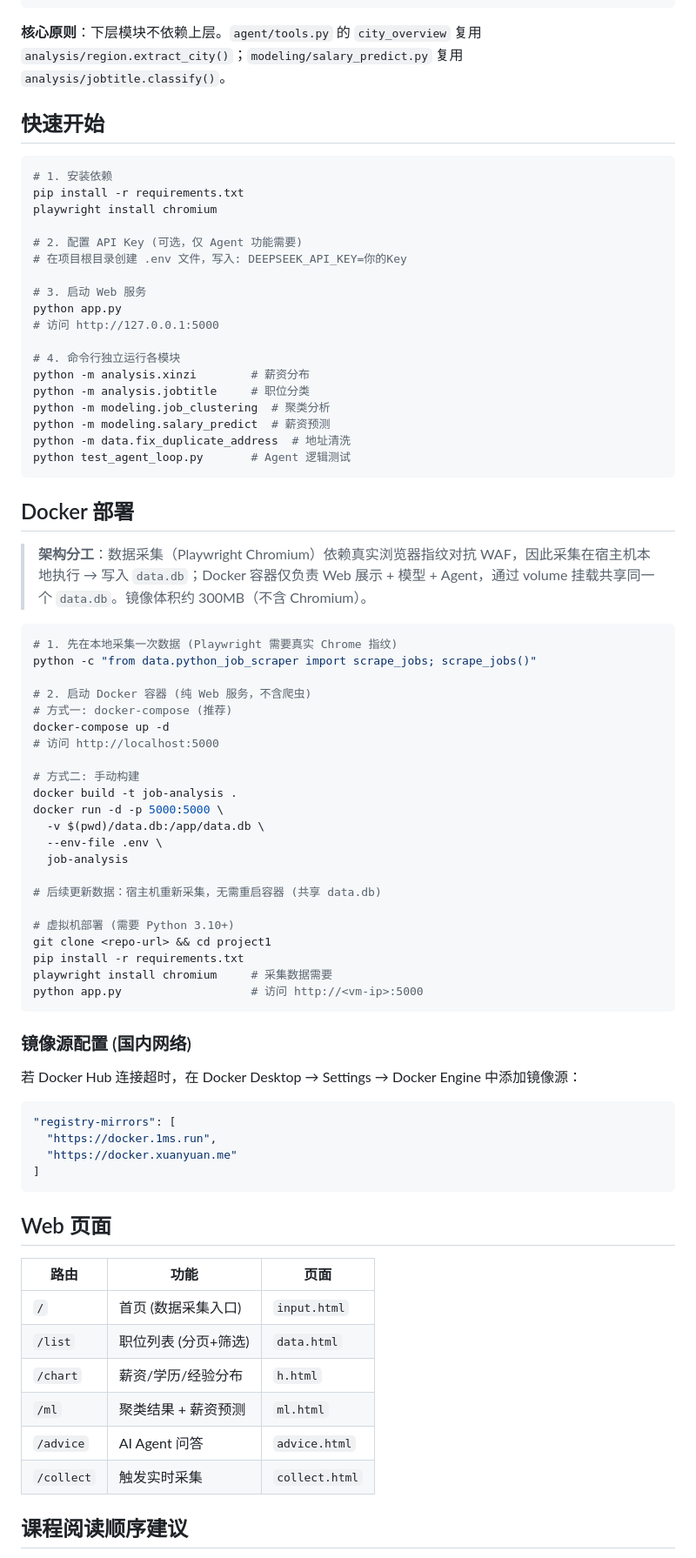
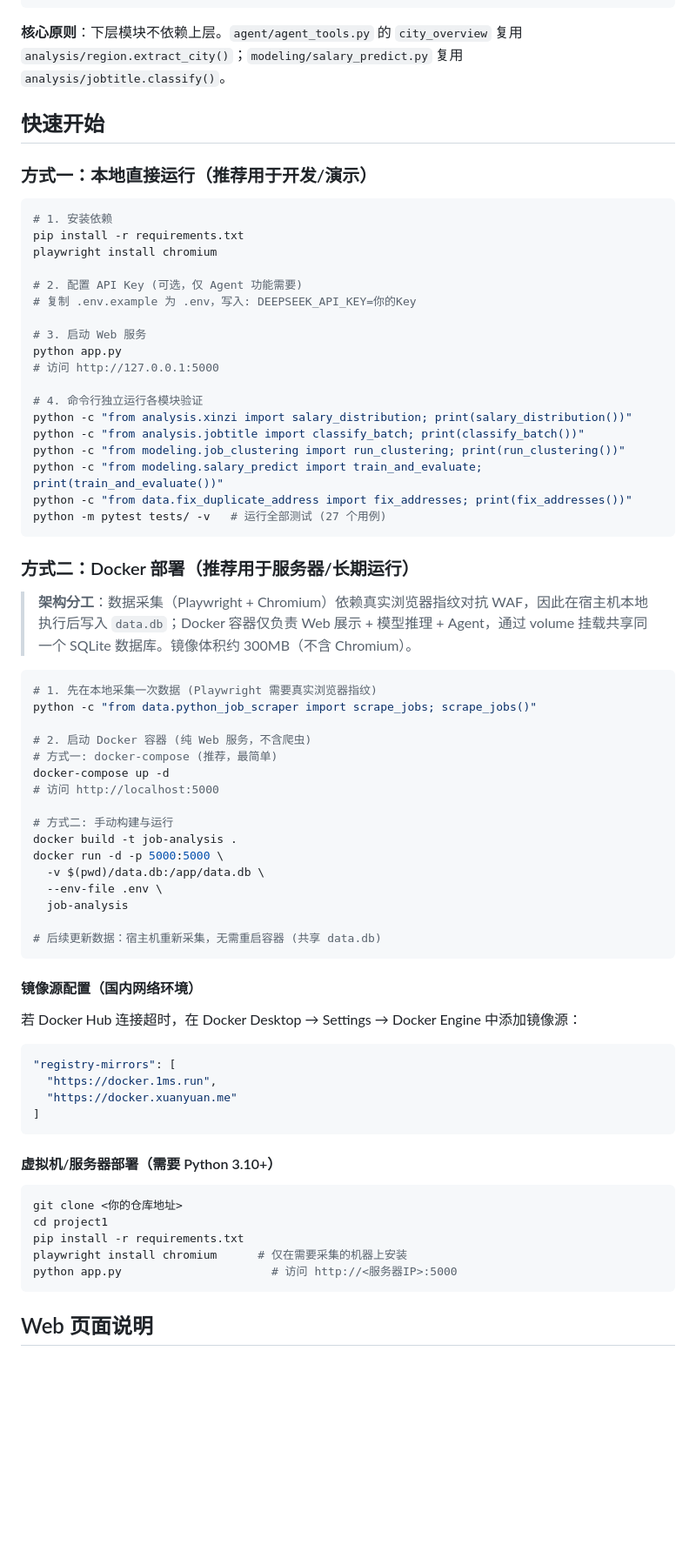
Before and after one commit to cloudy-one1/job-cosine., a Markdown page: README.md, the part around one of its changes. Shown at 87% size. Drawn GitHub-style; blank space fills up the shorter version.

````diff
--- a/README.md
+++ b/README.md
@@ -67,9 +78,11 @@ data/                 ← 数据层 (采集、解析、清洗)
 config.py + data.db   ← 基础设施
 ```
 
-**核心原则**：下层模块不依赖上层。`agent/tools.py` 的 `city_overview` 复用 `analysis/region.extract_city()`；`modeling/salary_predict.py` 复用 `analysis/jobtitle.classify()`。
+**核心原则**：下层模块不依赖上层。`agent/agent_tools.py` 的 `city_overview` 复用 `analysis/region.extract_city()`；`modeling/salary_predict.py` 复用 `analysis/jobtitle.classify()`。
 
 ## 快速开始
+
+### 方式一：本地直接运行（推荐用于开发/演示）
 
 ```bash
 # 1. 安装依赖
@@ -77,35 +90,35 @@ pip install -r requirements.txt
 playwright install chromium
 
 # 2. 配置 API Key (可选，仅 Agent 功能需要)
-# 在项目根目录创建 .env 文件，写入: DEEPSEEK_API_KEY=你的Key
+# 复制 .env.example 为 .env，写入: DEEPSEEK_API_KEY=你的Key
 
 # 3. 启动 Web 服务
 python app.py
 # 访问 http://127.0.0.1:5000
 
-# 4. 命令行独立运行各模块
-python -m analysis.xinzi        # 薪资分布
-python -m analysis.jobtitle     # 职位分类
-python -m modeling.job_clustering  # 聚类分析
-python -m modeling.salary_predict  # 薪资预测
-python -m data.fix_duplicate_address  # 地址清洗
-python test_agent_loop.py       # Agent 逻辑测试
+# 4. 命令行独立运行各模块验证
+python -c "from analysis.xinzi import salary_distribution; print(salary_distribution())"
+python -c "from analysis.jobtitle import classify_batch; print(classify_batch())"
+python -c "from modeling.job_clustering import run_clustering; print(run_clustering())"
+python -c "from modeling.salary_predict import train_and_evaluate; print(train_and_evaluate())"
+python -c "from data.fix_duplicate_address import fix_addresses; print(fix_addresses())"
+python -m pytest tests/ -v   # 运行全部测试 (27 个用例)
 ```
 
-## Docker 部署
+### 方式二：Docker 部署（推荐用于服务器/长期运行）
 
-> **架构分工**：数据采集（Playwright Chromium）依赖真实浏览器指纹对抗 WAF，因此采集在宿主机本地执行 → 写入 `data.db`；Docker 容器仅负责 Web 展示 + 模型 + Agent，通过 volume 挂载共享同一个 `data.db`。镜像体积约 300MB（不含 Chromium）。
+> **架构分工**：数据采集（Playwright + Chromium）依赖真实浏览器指纹对抗 WAF，因此在宿主机本地执行后写入 `data.db`；Docker 容器仅负责 Web 展示 + 模型推理 + Agent，通过 volume 挂载共享同一个 SQLite 数据库。镜像体积约 300MB（不含 Chromium）。
 
 ```bash
-# 1. 先在本地采集一次数据 (Playwright 需要真实 Chrome 指纹)
+# 1. 先在本地采集一次数据 (Playwright 需要真实浏览器指纹)
 python -c "from data.python_job_scraper import scrape_jobs; scrape_jobs()"
 
 # 2. 启动 Docker 容器 (纯 Web 服务，不含爬虫)
-# 方式一: docker-compose (推荐)
+# 方式一: docker-compose (推荐，最简单)
 docker-compose up -d
 # 访问 http://localhost:5000
 
-# 方式二: 手动构建
+# 方式二: 手动构建与运行
 docker build -t job-analysis .
 docker run -d -p 5000:5000 \
   -v $(pwd)/data.db:/app/data.db \
@@ -113,15 +126,9 @@ docker run -d -p 5000:5000 \
   job-analysis
 
 # 后续更新数据：宿主机重新采集，无需重启容器 (共享 data.db)
-
-# 虚拟机部署 (需要 Python 3.10+)
-git clone <repo-url> && cd project1
-pip install -r requirements.txt
-playwright install chromium     # 采集数据需要
-python app.py                   # 访问 http://<vm-ip>:5000
 ```
 
-### 镜像源配置 (国内网络)
+#### 镜像源配置（国内网络环境）
 
 若 Docker Hub 连接超时，在 Docker Desktop → Settings → Docker Engine 中添加镜像源：
 
@@ -132,16 +139,15 @@ python app.py                   # 访问 http://<vm-ip>:5000
 ]
 ```
 
-## Web 页面
+#### 虚拟机/服务器部署（需要 Python 3.10+）
 
-| 路由 | 功能 | 页面 |
-|------|------|------|
-| `/` | 首页 (数据采集入口) | `input.html` |
-| `/list` | 职位列表 (分页+筛选) | `data.html` |
-| `/chart` | 薪资/学历/经验分布 | `h.html` |
-| `/ml` | 聚类结果 + 薪资预测 | `ml.html` |
-| `/advice` | AI Agent 问答 | `advice.html` |
-| `/collect` | 触发实时采集 | `collect.html` |
+```bash
+git clone <你的仓库地址>
+cd project1
+pip install -r requirements.txt
+playwright install chromium      # 仅在需要采集的机器上安装
+python app.py                      # 访问 http://<服务器IP>:5000
+```
 
-## 课程阅读顺序建议
+## Web 页面说明
 
````
Also changed, not shown: other parts of README.md (+68 -37 lines).
